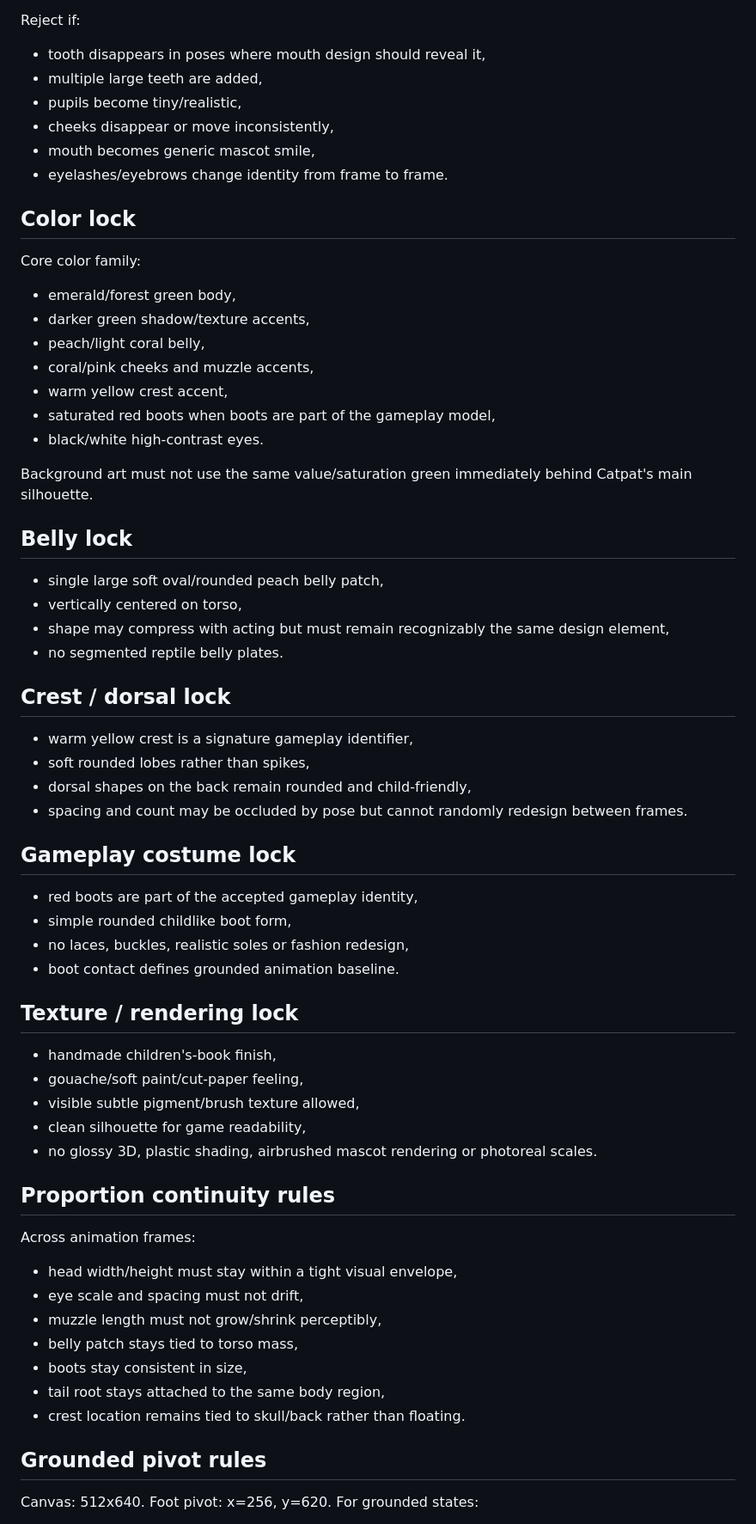
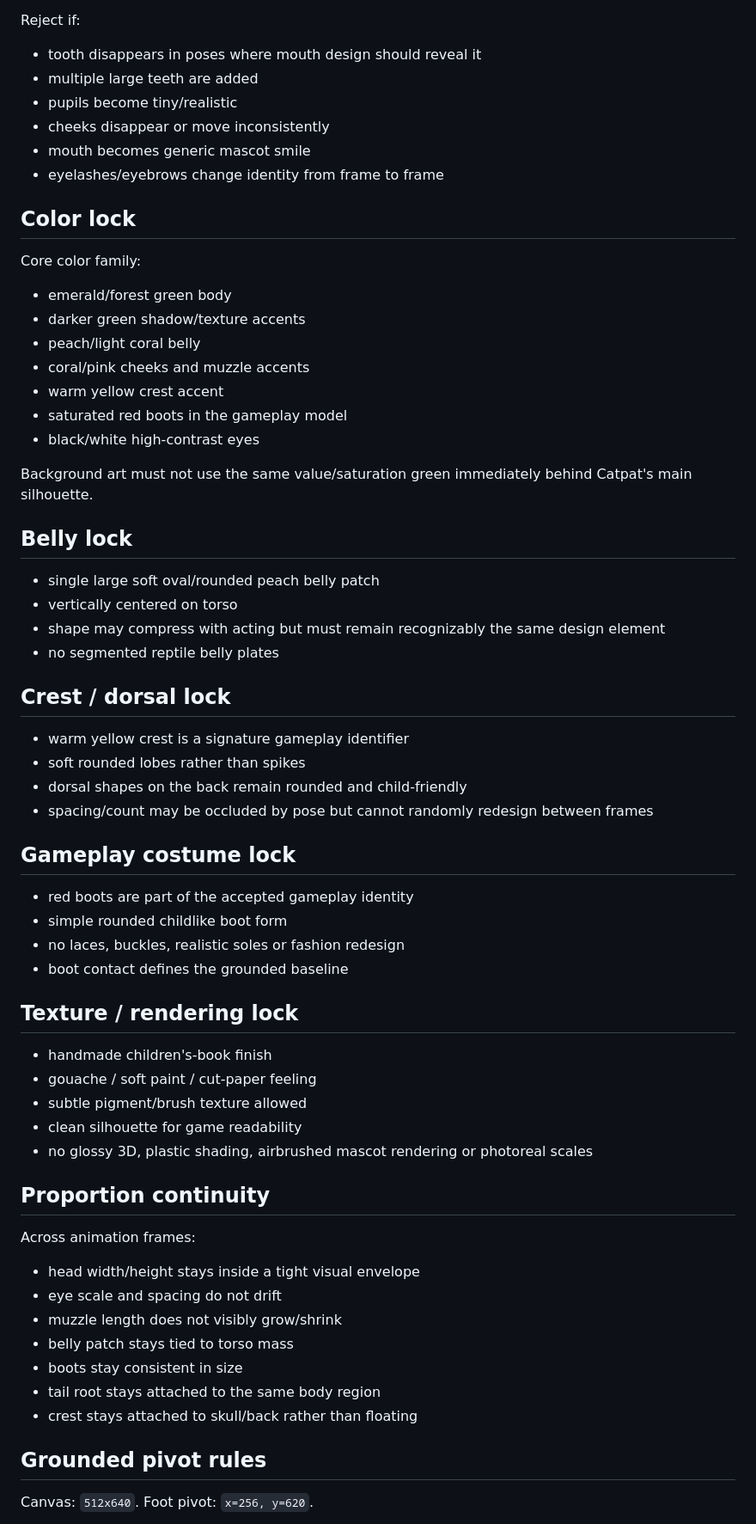
Before and after one commit to rizaaltun/catpat-game, a Markdown page: docs/studio/CATPAT_CANON_SPEC_V01.md, the part around one of its changes. Shown at 86% size. Drawn GitHub-style.

Commit message:
docs: close Day 02 Catpat identity gate

```diff
--- a/docs/studio/CATPAT_CANON_SPEC_V01.md
+++ b/docs/studio/CATPAT_CANON_SPEC_V01.md
@@ -48,60 +64,61 @@ Mandatory features:
 
 Reject if:
-- tooth disappears in poses where mouth design should reveal it,
-- multiple large teeth are added,
-- pupils become tiny/realistic,
-- cheeks disappear or move inconsistently,
-- mouth becomes generic mascot smile,
-- eyelashes/eyebrows change identity from frame to frame.
+- tooth disappears in poses where mouth design should reveal it
+- multiple large teeth are added
+- pupils become tiny/realistic
+- cheeks disappear or move inconsistently
+- mouth becomes generic mascot smile
+- eyelashes/eyebrows change identity from frame to frame
 
 ## Color lock
 Core color family:
-- emerald/forest green body,
-- darker green shadow/texture accents,
-- peach/light coral belly,
-- coral/pink cheeks and muzzle accents,
-- warm yellow crest accent,
-- saturated red boots when boots are part of the gameplay model,
-- black/white high-contrast eyes.
+- emerald/forest green body
+- darker green shadow/texture accents
+- peach/light coral belly
+- coral/pink cheeks and muzzle accents
+- warm yellow crest accent
+- saturated red boots in the gameplay model
+- black/white high-contrast eyes
 
 Background art must not use the same value/saturation green immediately behind Catpat's main silhouette.
 
 ## Belly lock
-- single large soft oval/rounded peach belly patch,
-- vertically centered on torso,
-- shape may compress with acting but must remain recognizably the same design element,
-- no segmented reptile belly plates.
+- single large soft oval/rounded peach belly patch
+- vertically centered on torso
+- shape may compress with acting but must remain recognizably the same design element
+- no segmented reptile belly plates
 
 ## Crest / dorsal lock
-- warm yellow crest is a signature gameplay identifier,
-- soft rounded lobes rather than spikes,
-- dorsal shapes on the back remain rounded and child-friendly,
-- spacing and count may be occluded by pose but cannot randomly redesign between frames.
+- warm yellow crest is a signature gameplay identifier
+- soft rounded lobes rather than spikes
+- dorsal shapes on the back remain rounded and child-friendly
+- spacing/count may be occluded by pose but cannot randomly redesign between frames
 
 ## Gameplay costume lock
-- red boots are part of the accepted gameplay identity,
-- simple rounded childlike boot form,
-- no laces, buckles, realistic soles or fashion redesign,
-- boot contact defines grounded animation baseline.
+- red boots are part of the accepted gameplay identity
+- simple rounded childlike boot form
+- no laces, buckles, realistic soles or fashion redesign
+- boot contact defines the grounded baseline
 
 ## Texture / rendering lock
-- handmade children's-book finish,
-- gouache/soft paint/cut-paper feeling,
-- visible subtle pigment/brush texture allowed,
-- clean silhouette for game readability,
-- no glossy 3D, plastic shading, airbrushed mascot rendering or photoreal scales.
+- handmade children's-book finish
+- gouache / soft paint / cut-paper feeling
+- subtle pigment/brush texture allowed
+- clean silhouette for game readability
+- no glossy 3D, plastic shading, airbrushed mascot rendering or photoreal scales
 
-## Proportion continuity rules
+## Proportion continuity
 Across animation frames:
-- head width/height must stay within a tight visual envelope,
-- eye scale and spacing must not drift,
-- muzzle length must not grow/shrink perceptibly,
-- belly patch stays tied to torso mass,
-- boots stay consistent in size,
-- tail root stays attached to the same body region,
-- crest location remains tied to skull/back rather than floating.
+- head width/height stays inside a tight visual envelope
+- eye scale and spacing do not drift
+- muzzle length does not visibly grow/shrink
+- belly patch stays tied to torso mass
+- boots stay consistent in size
+- tail root stays attached to the same body region
+- crest stays attached to skull/back rather than floating
 
 ## Grounded pivot rules
-Canvas: 512x640.
-Foot pivot: x=256, y=620.
+Canvas: `512x640`.
+Foot pivot: `x=256, y=620`.
+
 For grounded states:
```
Also changed, not shown: other parts of docs/studio/CATPAT_CANON_SPEC_V01.md (+83 -58 lines).
